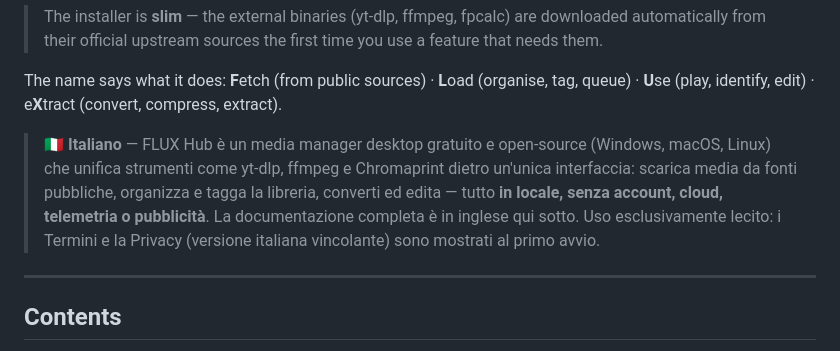
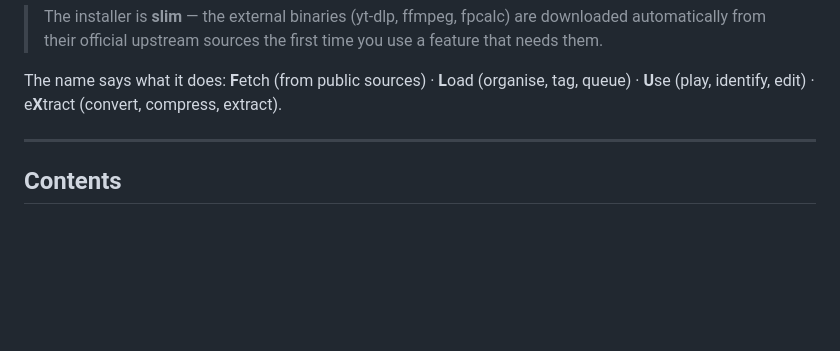
Before and after one commit to flux-hub-app/flux-hub, a Markdown page: README.md, the part around the change. GitHub-like rendering; blank space fills up the shorter version.

Commit message:
docs: remove the lone Italian intro paragraph from the README
The README is documented in English; the single Italian blurb was the
only non-English prose. Dropped for consistency.

```diff
--- a/README.md
+++ b/README.md
@@ -21,13 +21,6 @@ Everything runs locally on your device: **no account, no cloud, no telemetry, no
 
 The name says what it does: **F**etch (from public sources) · **L**oad (organise, tag,
 queue) · **U**se (play, identify, edit) · e**X**tract (convert, compress, extract).
-
-> 🇮🇹 **Italiano** — FLUX Hub è un media manager desktop gratuito e open-source (Windows,
-> macOS, Linux) che unifica strumenti come yt-dlp, ffmpeg e Chromaprint dietro un'unica
-> interfaccia: scarica media da fonti pubbliche, organizza e tagga la libreria, converti
-> ed edita — tutto **in locale, senza account, cloud, telemetria o pubblicità**. La
-> documentazione completa è in inglese qui sotto. Uso esclusivamente lecito: i Termini e
-> la Privacy (versione italiana vincolante) sono mostrati al primo avvio.
 
 ---
 
```
